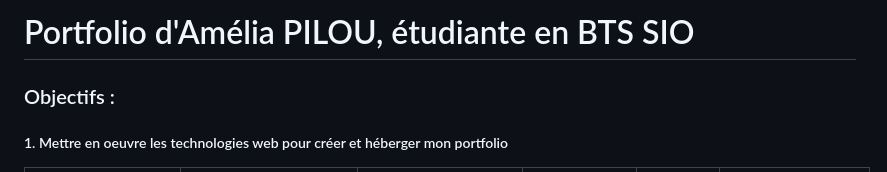
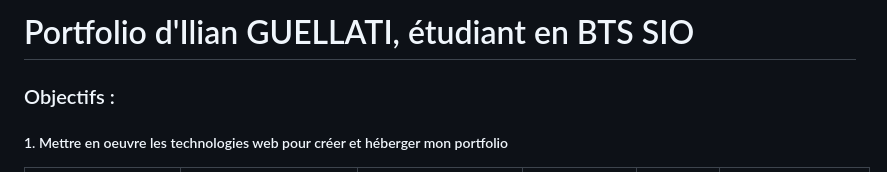
Before and after one commit to ilguco/ameliapilou.github.io, a Markdown page: README.md, the part around the change. GitHub-like rendering.

```diff
--- a/README.md
+++ b/README.md
@@ -1,4 +1,4 @@
-# Portfolio d'Amélia PILOU, étudiante en BTS SIO
+# Portfolio d'Ilian GUELLATI, étudiant en BTS SIO
 
 ### Objectifs :
 ##### 1. Mettre en oeuvre les technologies web pour créer et héberger mon portfolio
```
